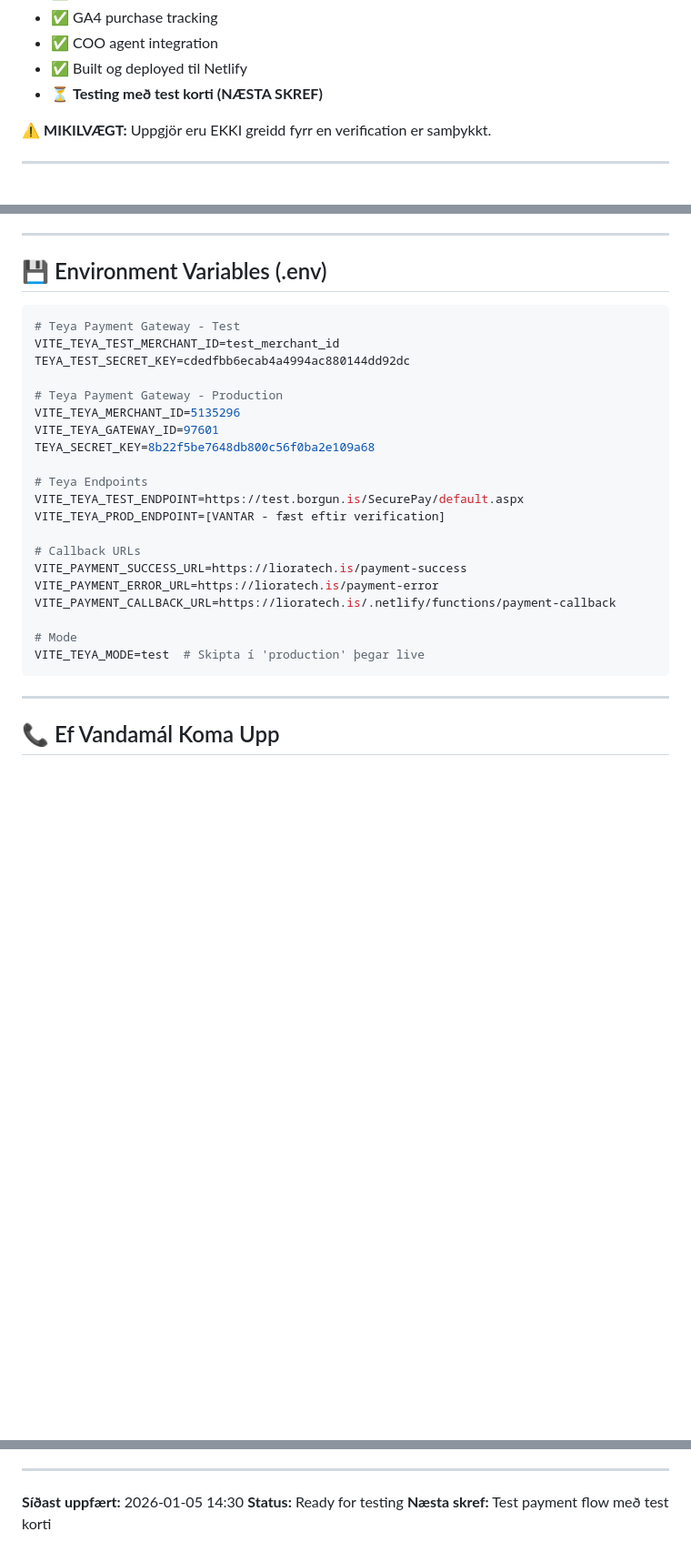
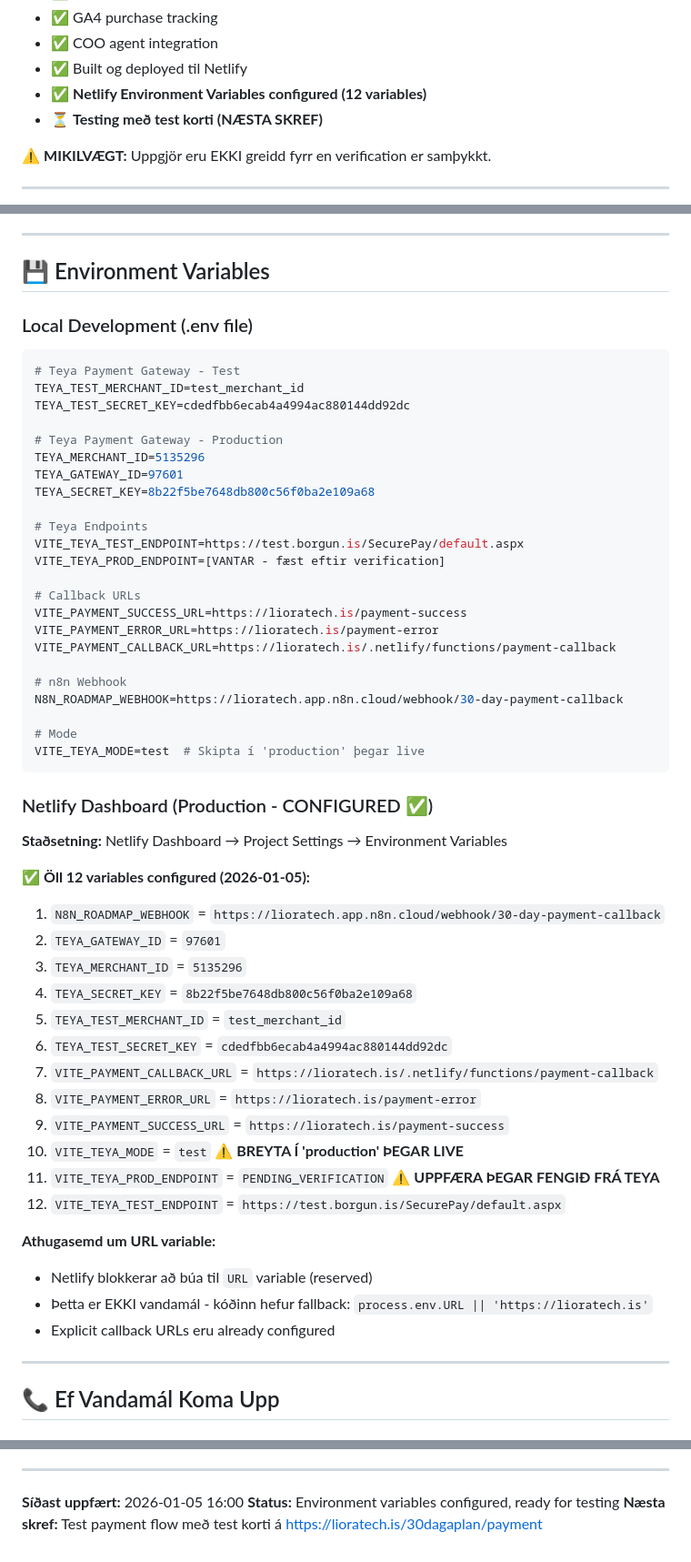
Before and after one commit to ingithorg-lioraheim/lioratech, a Markdown page: TEYA-PAYMENT-SETUP.md, 3 parts joined by grey strips. Shown at 91% size. Drawn GitHub-style; blank space fills up the shorter version.

Commit message:
chore: trigger rebuild with environment variables

````diff
--- a/TEYA-PAYMENT-SETUP.md
+++ b/TEYA-PAYMENT-SETUP.md
@@ -25,6 +25,7 @@
 - ✅ GA4 purchase tracking
 - ✅ COO agent integration
 - ✅ Built og deployed til Netlify
+- ✅ **Netlify Environment Variables configured (12 variables)**
 - ⏳ **Testing með test korti (NÆSTA SKREF)**
 
 ⚠️ **MIKILVÆGT:** Uppgjör eru EKKI greidd fyrr en verification er samþykkt.
@@ -291,16 +318,18 @@ OrderId|Amount|Currency
 
 ---
 
-## 💾 Environment Variables (.env)
+## 💾 Environment Variables
+
+### Local Development (.env file)
 
 ```bash
 # Teya Payment Gateway - Test
-VITE_TEYA_TEST_MERCHANT_ID=test_merchant_id
+TEYA_TEST_MERCHANT_ID=test_merchant_id
 TEYA_TEST_SECRET_KEY=cdedfbb6ecab4a4994ac880144dd92dc
 
 # Teya Payment Gateway - Production
-VITE_TEYA_MERCHANT_ID=5135296
-VITE_TEYA_GATEWAY_ID=97601
+TEYA_MERCHANT_ID=5135296
+TEYA_GATEWAY_ID=97601
 TEYA_SECRET_KEY=8b22f5be7648db800c56f0ba2e109a68
 
 # Teya Endpoints
@@ -312,9 +341,36 @@ VITE_PAYMENT_SUCCESS_URL=https://lioratech.is/payment-success
 VITE_PAYMENT_ERROR_URL=https://lioratech.is/payment-error
 VITE_PAYMENT_CALLBACK_URL=https://lioratech.is/.netlify/functions/payment-callback
 
+# n8n Webhook
+N8N_ROADMAP_WEBHOOK=https://lioratech.app.n8n.cloud/webhook/30-day-payment-callback
+
 # Mode
 VITE_TEYA_MODE=test  # Skipta í 'production' þegar live
 ```
+
+### Netlify Dashboard (Production - CONFIGURED ✅)
+
+**Staðsetning:** Netlify Dashboard → Project Settings → Environment Variables
+
+✅ **Öll 12 variables configured (2026-01-05):**
+
+1. `N8N_ROADMAP_WEBHOOK` = `https://lioratech.app.n8n.cloud/webhook/30-day-payment-callback`
+2. `TEYA_GATEWAY_ID` = `97601`
+3. `TEYA_MERCHANT_ID` = `5135296`
+4. `TEYA_SECRET_KEY` = `8b22f5be7648db800c56f0ba2e109a68`
+5. `TEYA_TEST_MERCHANT_ID` = `test_merchant_id`
+6. `TEYA_TEST_SECRET_KEY` = `cdedfbb6ecab4a4994ac880144dd92dc`
+7. `VITE_PAYMENT_CALLBACK_URL` = `https://lioratech.is/.netlify/functions/payment-callback`
+8. `VITE_PAYMENT_ERROR_URL` = `https://lioratech.is/payment-error`
+9. `VITE_PAYMENT_SUCCESS_URL` = `https://lioratech.is/payment-success`
+10. `VITE_TEYA_MODE` = `test` ⚠️ **BREYTA Í 'production' ÞEGAR LIVE**
+11. `VITE_TEYA_PROD_ENDPOINT` = `PENDING_VERIFICATION` ⚠️ **UPPFÆRA ÞEGAR FENGIÐ FRÁ TEYA**
+12. `VITE_TEYA_TEST_ENDPOINT` = `https://test.borgun.is/SecurePay/default.aspx`
+
+**Athugasemd um URL variable:**
+- Netlify blokkerar að búa til `URL` variable (reserved)
+- Þetta er EKKI vandamál - kóðinn hefur fallback: `process.env.URL || 'https://lioratech.is'`
+- Explicit callback URLs eru already configured
 
 ---
 
@@ -426,6 +482,6 @@ VITE_TEYA_MODE=test  # Skipta í 'production' þegar live
 
 ---
 
-**Síðast uppfært:** 2026-01-05 14:30
-**Status:** Ready for testing
-**Næsta skref:** Test payment flow með test korti
+**Síðast uppfært:** 2026-01-05 16:00
+**Status:** Environment variables configured, ready for testing
+**Næsta skref:** Test payment flow með test korti á https://lioratech.is/30dagaplan/payment
````
Also changed, not shown: other parts of TEYA-PAYMENT-SETUP.md (+31 -5 lines).
